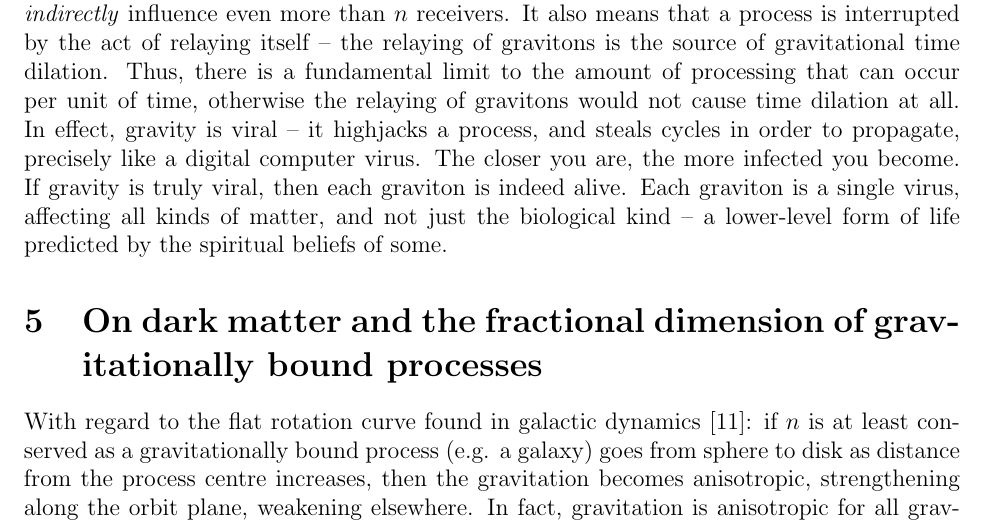
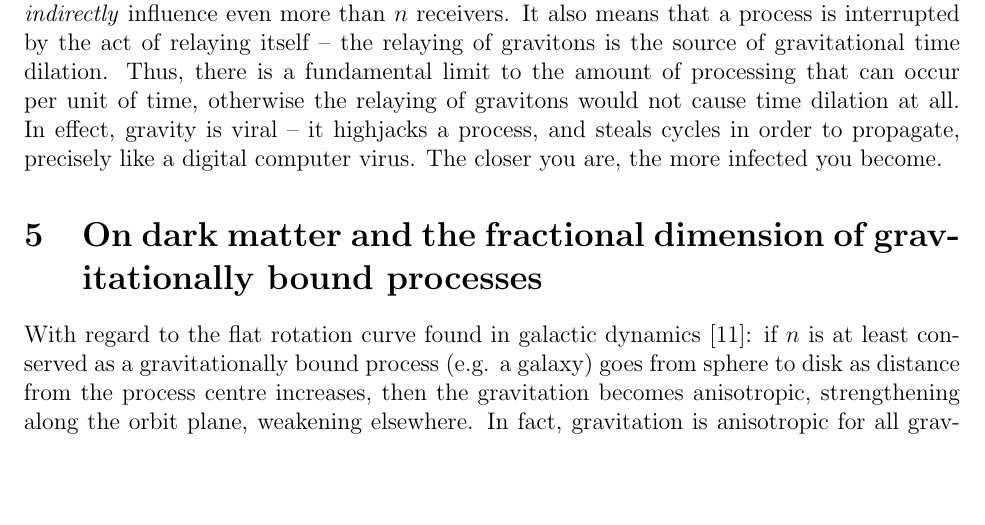
Before and after one commit to sjhalayka/papers, a LaTeX paper (anisotropic gravitation/bezier_escape.tex): part of page 3 of 5, cut so that both start at the same text, the shorter picture padded with empty space. Compiled offline with pdfLaTeX.

Commit message:
Add files via upload

```diff
--- a/anisotropic gravitation/bezier_escape.tex
+++ b/anisotropic gravitation/bezier_escape.tex
@@ -121,8 +121,8 @@ It also means that a process is interrupted by the act of relaying itself -- the
 Thus, there is a fundamental limit to the amount of processing that can occur per unit of time, otherwise the relaying of gravitons would not cause time dilation at all.
 In effect, gravity is viral -- it highjacks a process, and steals cycles in order to propagate, precisely like a digital computer virus.
 The closer you are, the more infected you become.
-If gravity is truly viral, then each graviton is indeed alive.
-Each graviton is a single virus, affecting all kinds of matter, and not just the biological kind -- a lower-level form of life predicted by the spiritual beliefs of some.
+%If gravity is truly viral, then each graviton is indeed alive, if you view a virus as being alive, that is.
+%Each graviton is a single virus, affecting all kinds of matter, and not just the biological kind -- a lower-level form of life predicted by the spiritual beliefs of some.
 
 
 
```
Also changed, not shown: anisotropic gravitation/bezier_escape.pdf, 1 other file.
